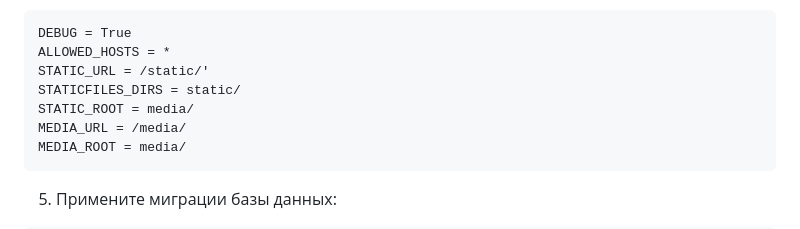
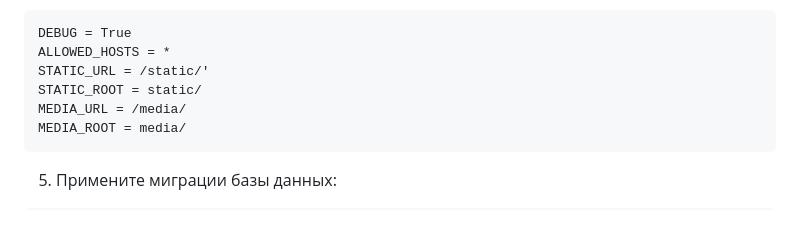
Before and after one commit to Hard-Working-Dimka/where_to_go, a Markdown page: README.md, the part around the change. GitHub-like rendering.

````diff
--- a/README.md
+++ b/README.md
@@ -72,8 +72,7 @@ SECRET_KEY =
 DEBUG = True
 ALLOWED_HOSTS = *
 STATIC_URL = /static/'
-STATICFILES_DIRS = static/
-STATIC_ROOT = media/
+STATIC_ROOT = static/
 MEDIA_URL = /media/
 MEDIA_ROOT = media/
 ```
````
